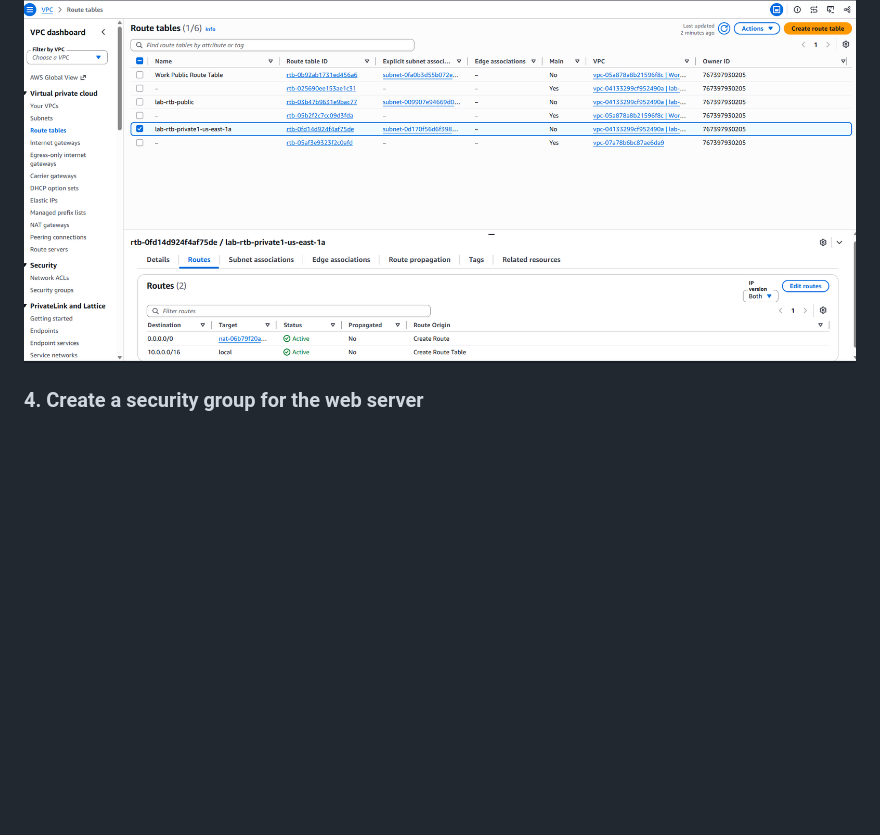
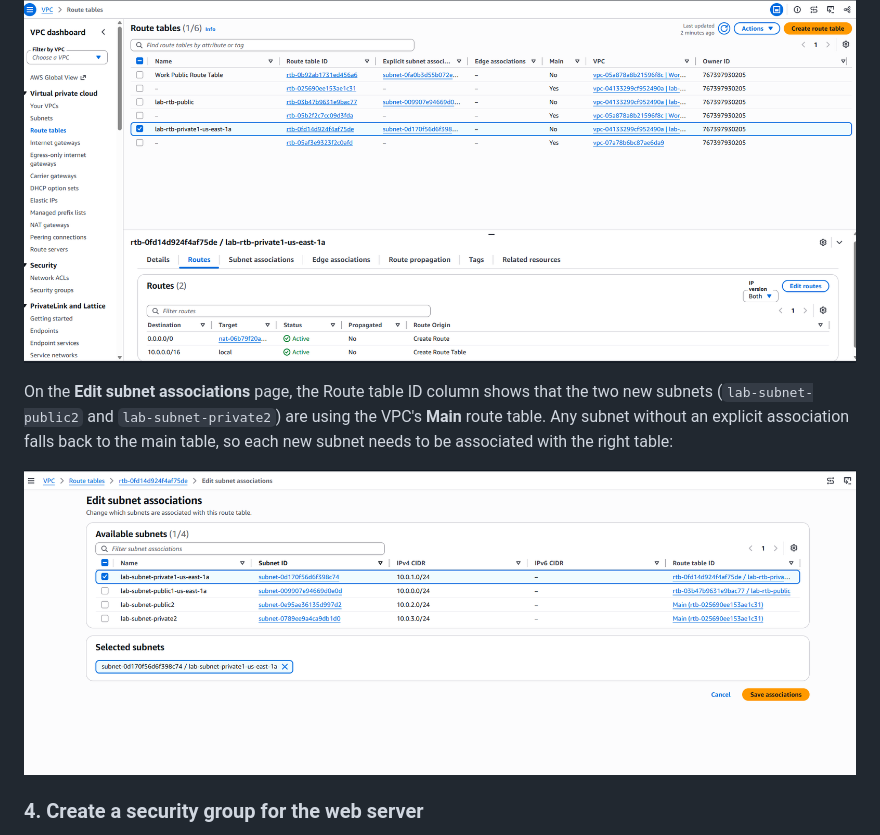
Before and after one commit to whammofficial/IAM-lab, a Markdown page: vpc-web-server/README.md, the part around the change. Drawn GitHub-style; pictures changed too: vpc-web-server/screenshots/03-edit-subnet-associations.png (added); blank space fills up the shorter version.

Commit message:
Add screenshot: edit subnet associations page
Co-Authored-By: Claude Opus 5.5 <noreply@anthropic.com>
Claude-Session: https://claude.ai/code/session_01BL67fmxKmsQx4iib1Aqb4v

```diff
--- a/vpc-web-server/README.md
+++ b/vpc-web-server/README.md
@@ -53,6 +53,10 @@ The **Routes** tab of `lab-rtb-private1-us-east-1a` shows why its subnets are pr
 
 ![Private route table routes](screenshots/03-private-route-table-routes.png)
 
+On the **Edit subnet associations** page, the Route table ID column shows that the two new subnets (`lab-subnet-public2` and `lab-subnet-private2`) are using the VPC's **Main** route table. Any subnet without an explicit association falls back to the main table, so each new subnet needs to be associated with the right table:
+
+![Edit subnet associations](screenshots/03-edit-subnet-associations.png)
+
 ### 4. Create a security group for the web server
 I created a security group in `lab-vpc` that allows inbound HTTP traffic, so people can reach the web server from a browser. A security group works like a firewall on the instance itself: it blocks any inbound traffic you haven't allowed.
 
```
